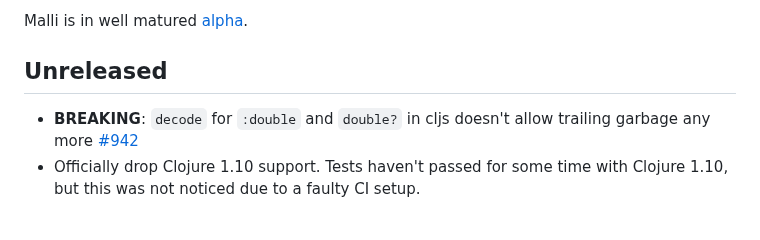
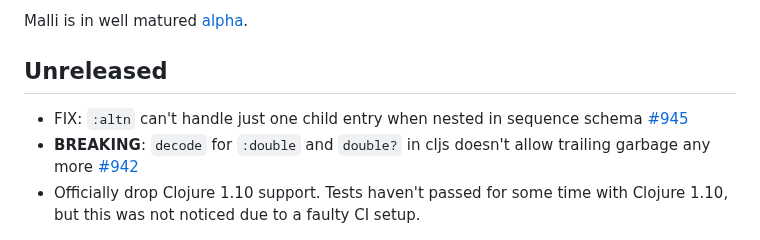
Before and after one commit to metosin/malli, a Markdown page: CHANGELOG.md, the part around the change. Rendered like a GitHub page.

Commit message:
CHANGELOG

```diff
--- a/CHANGELOG.md
+++ b/CHANGELOG.md
@@ -16,6 +16,7 @@ Malli is in well matured [alpha](README.md#alpha).
 
 ## Unreleased
 
+* FIX: `:altn` can't handle just one child entry when nested in sequence schema [#945](https://github.com/metosin/malli/pull/945)
 * **BREAKING**: `decode` for `:double` and `double?` in cljs doesn't allow trailing garbage any more [#942](https://github.com/metosin/malli/pull/942)
 * Officially drop Clojure 1.10 support. Tests haven't passed for some time with Clojure 1.10, but this was not noticed due to a faulty CI setup.
 
```
